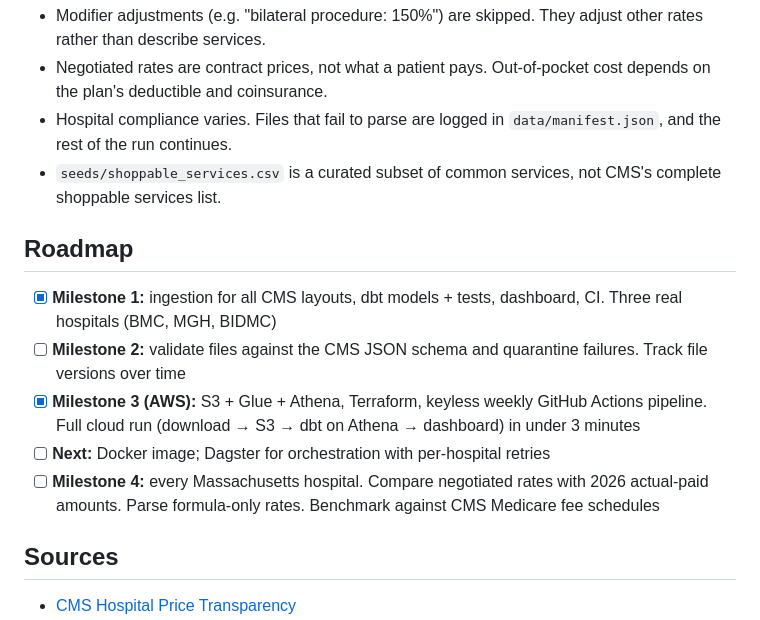
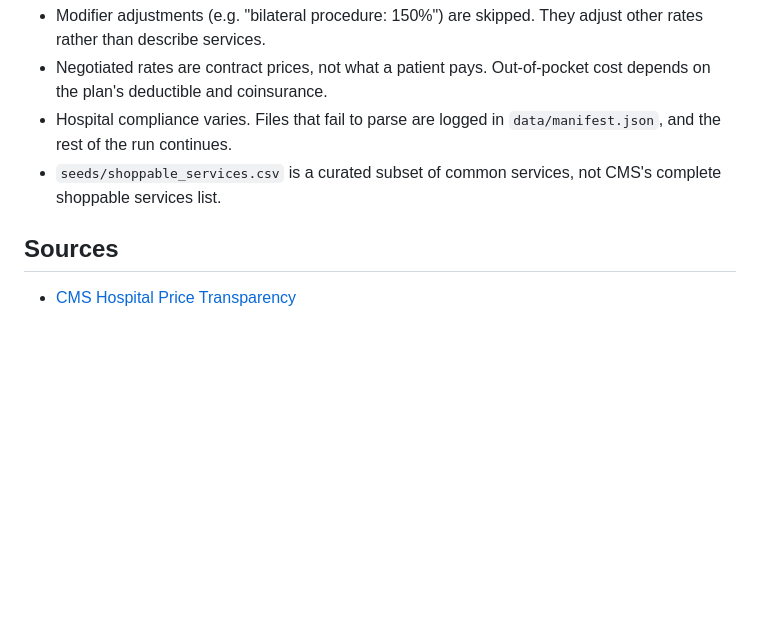
Before and after one commit to ahmedfhakim/ma-hospital-prices, a Markdown page: README.md, the part around the change. Rendered like a GitHub page; blank space fills up the shorter version.

Commit message:
Remove roadmap section from README

```diff
--- a/README.md
+++ b/README.md
@@ -147,14 +147,6 @@ Boston Medical Center's file (March 2026, schema v3.0.0): 483 MB, 1.33 million r
 - Hospital compliance varies. Files that fail to parse are logged in `data/manifest.json`, and the rest of the run continues.
 - `seeds/shoppable_services.csv` is a curated subset of common services, not CMS's complete shoppable services list.
 
-## Roadmap
-
-- [x] **Milestone 1:** ingestion for all CMS layouts, dbt models + tests, dashboard, CI. Three real hospitals (BMC, MGH, BIDMC)
-- [ ] **Milestone 2:** validate files against the CMS JSON schema and quarantine failures. Track file versions over time
-- [x] **Milestone 3 (AWS):** S3 + Glue + Athena, Terraform, keyless weekly GitHub Actions pipeline. Full cloud run (download → S3 → dbt on Athena → dashboard) in under 3 minutes
-- [ ] **Next:** Docker image; Dagster for orchestration with per-hospital retries
-- [ ] **Milestone 4:** every Massachusetts hospital. Compare negotiated rates with 2026 actual-paid amounts. Parse formula-only rates. Benchmark against CMS Medicare fee schedules
-
 ## Sources
 
 - [CMS Hospital Price Transparency](https://www.cms.gov/priorities/key-initiatives/hospital-price-transparency)
```
